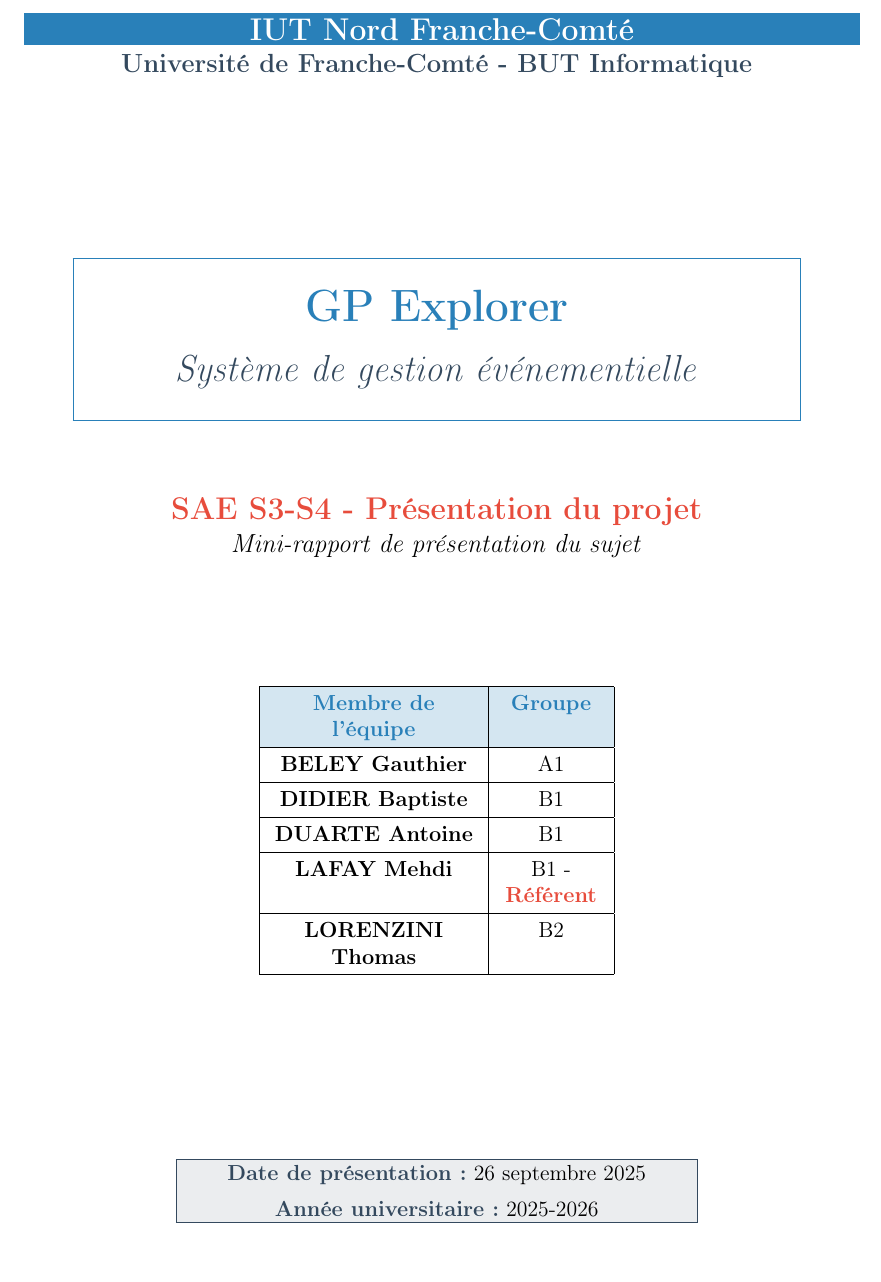
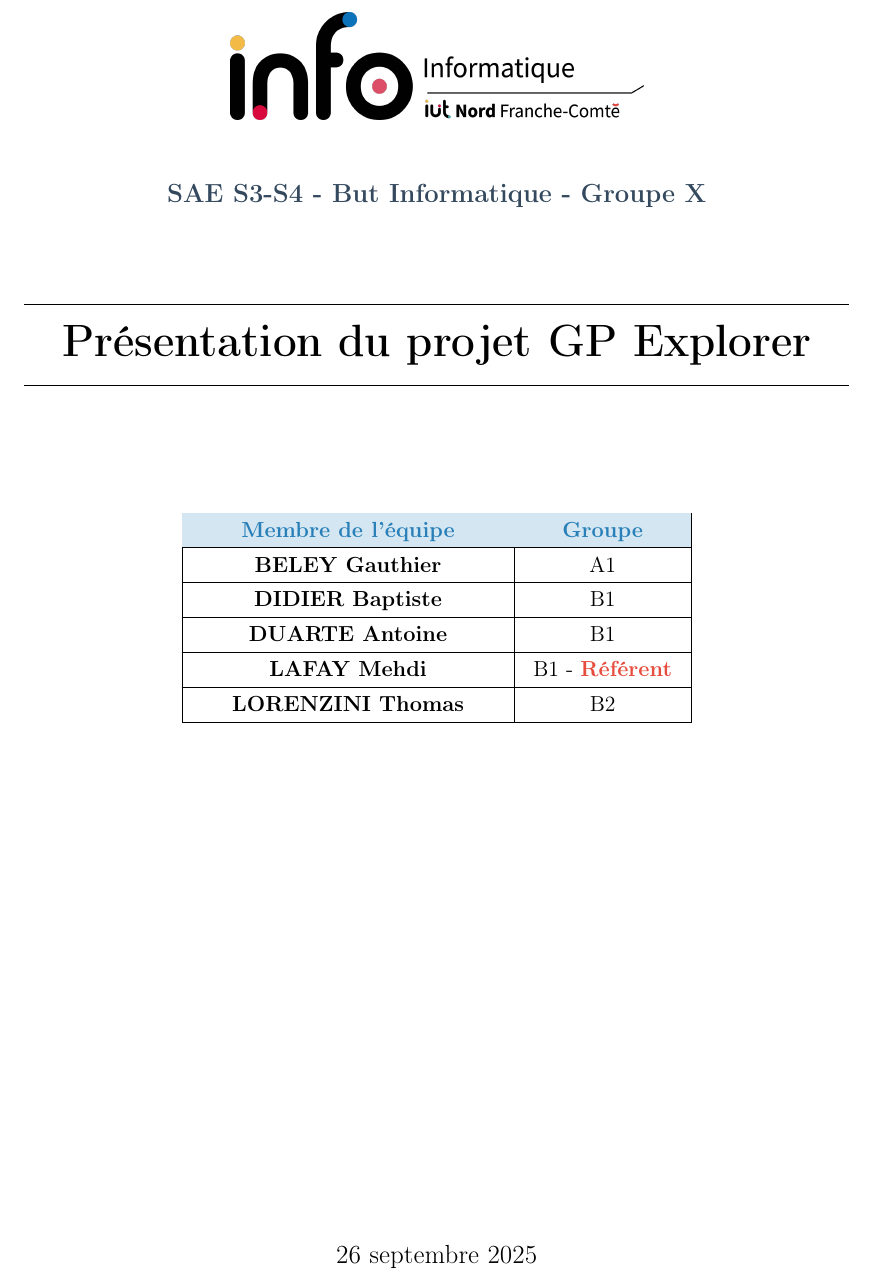
Before and after one commit to LAFAYMehdi/SAE_S3-S4, a LaTeX document (rapports/rapport.ltx): part of page 1 of 12 before the commit and part of page 1 of 14 after it, cut at the place of the change. Compiled offline with pdfLaTeX.

Commit message:
Mise en page - page 1 + numérotation

```diff
--- a/rapports/rapport.ltx
+++ b/rapports/rapport.ltx
@@ -82,38 +82,33 @@
 \begin{titlepage}
     \centering
 
-    % Bandeau supérieur avec institution
-    \colorbox{maincolor}{\makebox[\textwidth]{\textcolor{white}{\Large\textbf{IUT Nord Franche-Comté}}}}
-    {\large \textcolor{secondcolor}{\textbf{Université de Franche-Comté - BUT Informatique}} \par}
+    % Logo IUT (à remplacer par le vrai logo)
+    \begin{figure}[H]
+        \centering
+        \includegraphics[width=0.5\textwidth]{IUT_logo.png}
+        % \fbox{\parbox{0.3\textwidth}{\centering \vspace{1.5cm} [Logo IUT] \vspace{1.5cm}}}
+    \end{figure}
 
-    \vspace{3cm}
+    \vspace{0.5cm}
 
-    % Titre principal avec encadré
-    \begin{center}
-        \fcolorbox{maincolor}{white}{
-            \begin{minipage}{0.85\textwidth}
-                \centering
-                \vspace{0.5cm}
-                {\Huge \textcolor{maincolor}{\textbf{GP Explorer}} \par}
-                \vspace{0.3cm}
-                {\LARGE \textcolor{secondcolor}{\textit{Système de gestion événementielle}} \par}
-                \vspace{0.5cm}
-            \end{minipage}
-        }
-    \end{center}
+    % Institution
+    {\large \textcolor{secondcolor}{\textbf{SAE S3-S4 - But Informatique - Groupe X}} \par}
 
     \vspace{1cm}
 
-    % Sous-titre
-    {\Large \textcolor{accentcolor}{\textbf{SAE S3-S4 - Présentation du projet}} \par}
-    {\large \textit{Mini-rapport de présentation du sujet} \par}
+    % Titre principal unique
+    \begin{center}
+        \rule{\textwidth}{0.4pt}
+        \parbox[c][1.5cm][c]{\textwidth}{\centering\Huge \textbf{Présentation du projet GP Explorer}}
+        \rule{\textwidth}{0.4pt}
+    \end{center}
 
-    \vspace{2cm}
+    \vspace{1.5cm}
 
-    % Équipe projet dans un tableau plus élégant
+    % Équipe projet
     \begin{center}
         \renewcommand{\arraystretch}{1.3}
-        \begin{tabular}{|>{\centering}p{4cm}|>{\centering\arraybackslash}p{2cm}|}
+        \begin{tabular}{|>{\centering}p{6cm}|>{\centering\arraybackslash}p{3cm}|}
             \hline
             \rowcolor{maincolor!20}
             \textbf{\textcolor{maincolor}{Membre de l'équipe}} & \textbf{\textcolor{maincolor}{Groupe}} \\
@@ -133,18 +128,10 @@
 
     \vfill
 
-    % Informations de bas de page dans un encadré
+    % Date de présentation
     \begin{center}
-        \fcolorbox{secondcolor}{secondcolor!10}{
-            \begin{minipage}{0.6\textwidth}
-                \centering
-                \textcolor{secondcolor}{\textbf{Date de présentation :}} 26 septembre 2025 \\[0.2cm]
-                \textcolor{secondcolor}{\textbf{Année universitaire :}} 2025-2026
-            \end{minipage}
-        }
+        {\large 26 septembre 2025}
     \end{center}
-
-    \vspace{1cm}
 
 \end{titlepage}
 
```
Also changed, not shown: rapports/IUT_logo.png (added), rapports/rapport.pdf, rapports/rapport.ltx (9 more changed lines).
